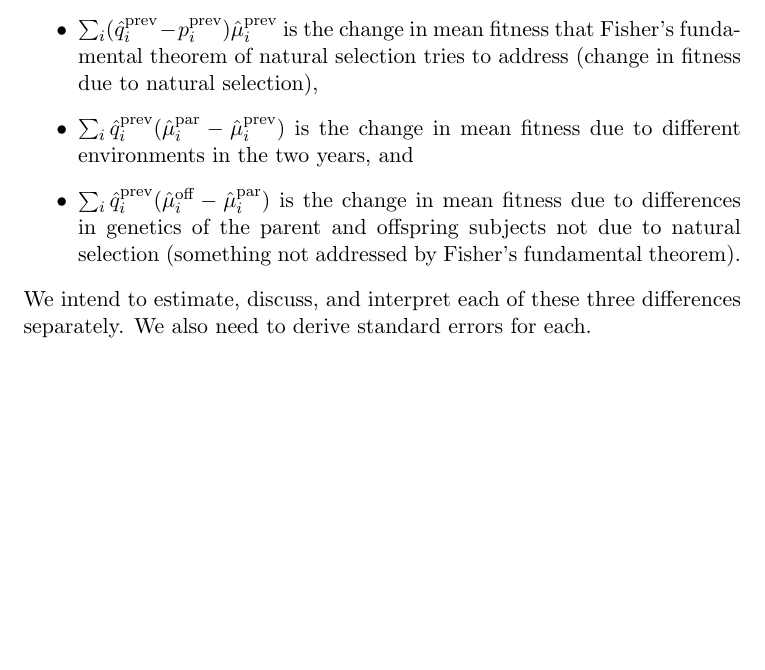
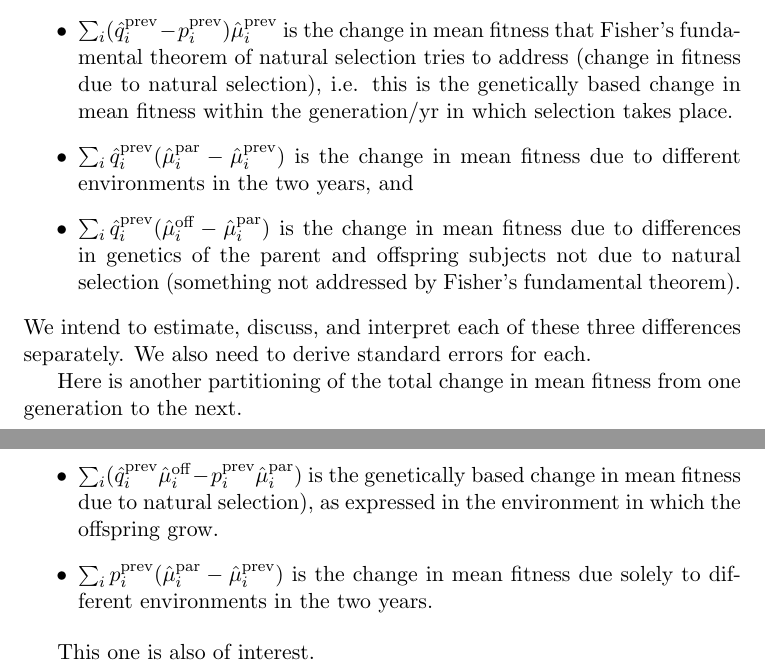
Before and after one commit to cjgeyer/MeanFitness, a LaTeX document (mf.tex): part of page 2 of 2 before the commit and two parts of pages 2 and 3 of 3 after it, the two joined at a grey line, cut so that both start at the same text, the shorter picture padded with empty space. Compiled offline with pdfLaTeX.

Commit message:
include some changes from Ruth

```diff
--- a/mf.tex
+++ b/mf.tex
@@ -84,7 +84,8 @@ we break this up as the sum of three differences in mean fitness
 \item $\sum_i (\hat{q}_i^\text{prev} - p_i^\text{prev}) \hat{\mu}_i^\text{prev}$
     is the change in mean fitness that Fisher's fundamental theorem of
     natural selection tries to address (change in fitness due to natural
-    selection),
+    selection), i.e. this is the genetically based change in mean fitness within
+    the generation/yr in which selection takes place.
 \item $\sum_i \hat{q}_i^\text{prev} (\hat{\mu}_i^\text{par} -
     \hat{\mu}_i^\text{prev})$
     is the change in mean fitness due to different environments in the
@@ -98,4 +99,21 @@ we break this up as the sum of three differences in mean fitness
 We intend to estimate, discuss, and interpret each of these three differences
 separately.  We also need to derive standard errors for each.
 
+
+Here is another partitioning of the total change in mean fitness from one generation to the next.
+
+\begin{itemize}
+        \item $\sum_i (\hat{q}_i^\text{prev} \hat{\mu}_i^\text{off} -
+        p_i^\text{prev} \hat{\mu}_i^\text{par})$
+    is the genetically based change in mean fitness due to natural selection), as
+    expressed in the environment in which the offspring grow.
+\item $\sum_i {p}_i^\text{prev} (\hat{\mu}_i^\text{par} -
+    \hat{\mu}_i^\text{prev})$
+    is the change in mean fitness due solely to different environments in the
+    two years.
+\end{itemize}
+
+
+This one is also of interest.
+
 \end{document}
```
